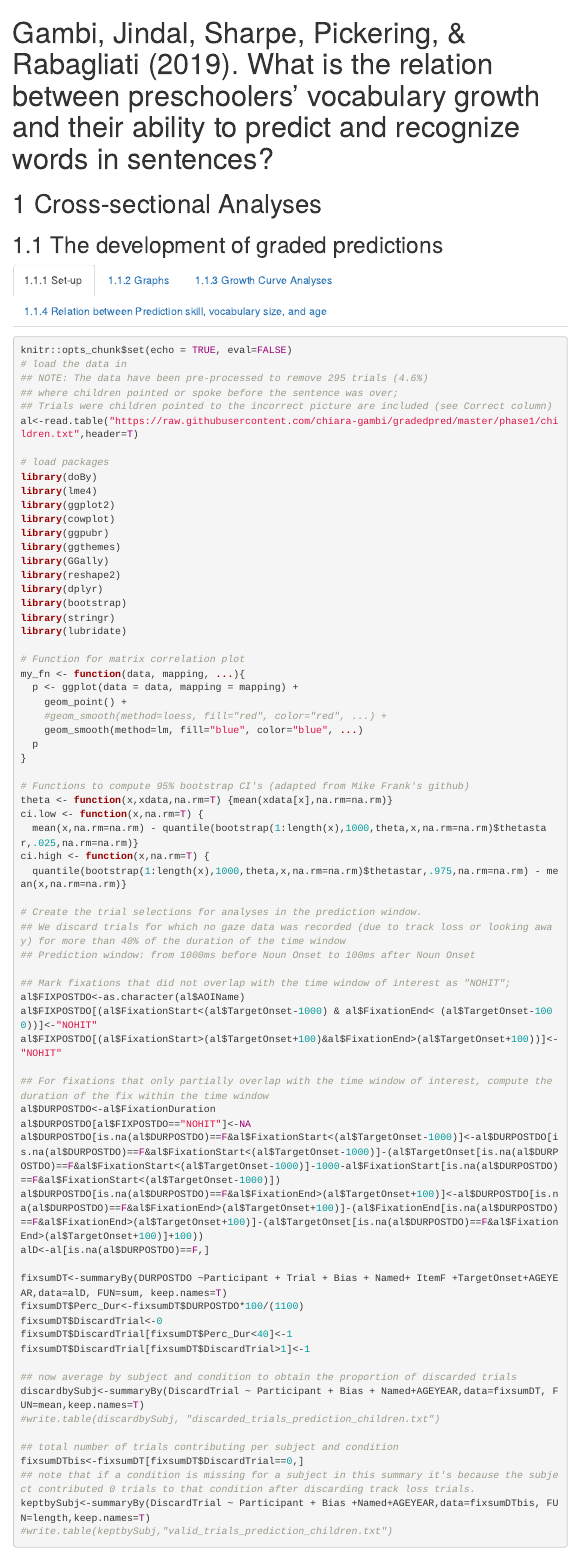
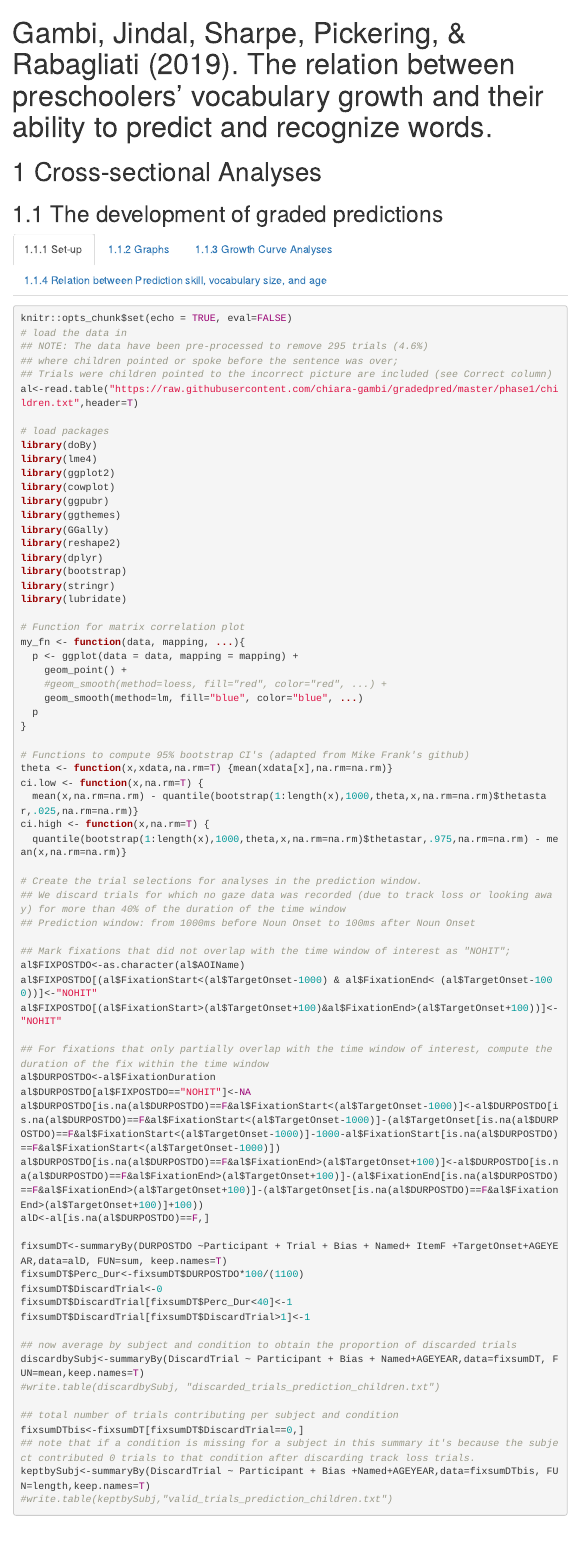
Before and after one commit to chiara-gambi/gradedpred, an R Markdown document (an-summary.Rmd): the page in a window 1100 px wide, from its top. The pictures show the output file an-summary.html that the author committed with the source, opened offline; menus at the side of the page are left out.

Commit message:
title change
Changed the title of the paper

```diff
--- a/an-summary.Rmd
+++ b/an-summary.Rmd
@@ -1,5 +1,5 @@
 ---
-title: "Gambi, Jindal, Sharpe, Pickering, & Rabagliati (2019). What is the relation between preschoolers’ vocabulary growth and their ability to predict and recognize words in sentences?"
+title: "Gambi, Jindal, Sharpe, Pickering, & Rabagliati (2019). The relation between preschoolers’ vocabulary growth and their ability to predict and recognize words."
 output:
   html_document:
     toc: true
```
Also changed, not shown: an-summary.html.
